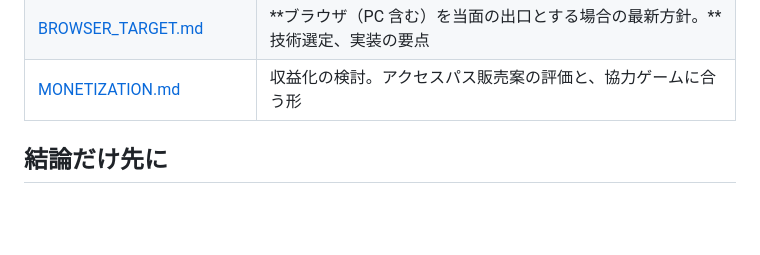
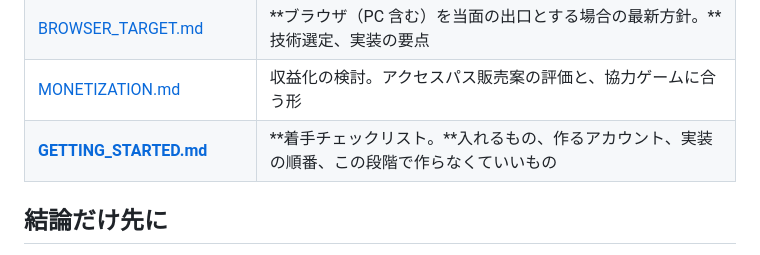
Before and after one commit to saint-chinu/majsoul-league, a Markdown page: doppel-tag/README.md, the part around the change. Rendered like a GitHub page; blank space fills up the shorter version.

```diff
--- a/doppel-tag/README.md
+++ b/doppel-tag/README.md
@@ -14,6 +14,7 @@
 | [COST_AND_SOLO.md](COST_AND_SOLO.md) | 開発環境の費用、段階ごとの実支出、1 人で作れるかの評価 |
 | [BROWSER_TARGET.md](BROWSER_TARGET.md) | **ブラウザ（PC 含む）を当面の出口とする場合の最新方針。**技術選定、実装の要点 |
 | [MONETIZATION.md](MONETIZATION.md) | 収益化の検討。アクセスパス販売案の評価と、協力ゲームに合う形 |
+| **[GETTING_STARTED.md](GETTING_STARTED.md)** | **着手チェックリスト。**入れるもの、作るアカウント、実装の順番、この段階で作らなくていいもの |
 
 ## 結論だけ先に
 
```
Also changed, not shown: doppel-tag/GETTING_STARTED.md (added, +186 -0 lines).
